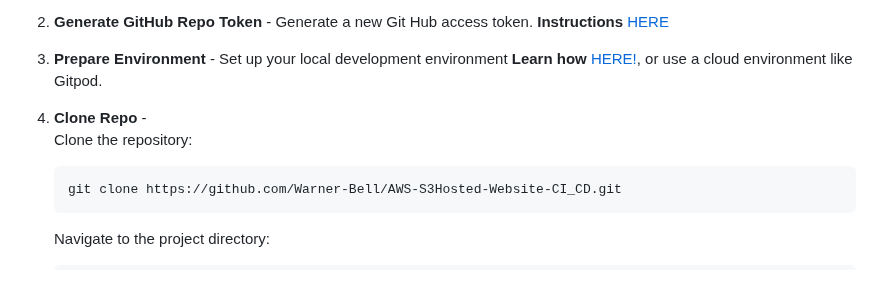
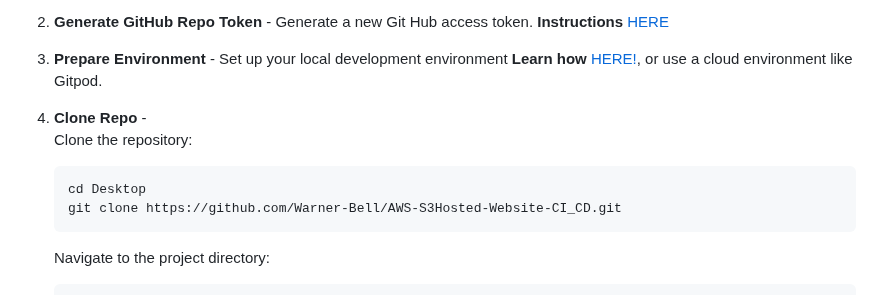
Before and after one commit to Warner-Bell/aws-s3hosted-website-devops, a Markdown page: README.md, the part around the change. Drawn GitHub-style.

Commit message:
final tweaks

````diff
--- a/README.md
+++ b/README.md
@@ -69,6 +69,7 @@ Before proceeding, ensure you have the following:
    Clone the repository:
 
     ```
+    cd Desktop
     git clone https://github.com/Warner-Bell/AWS-S3Hosted-Website-CI_CD.git
     ```
 
````
